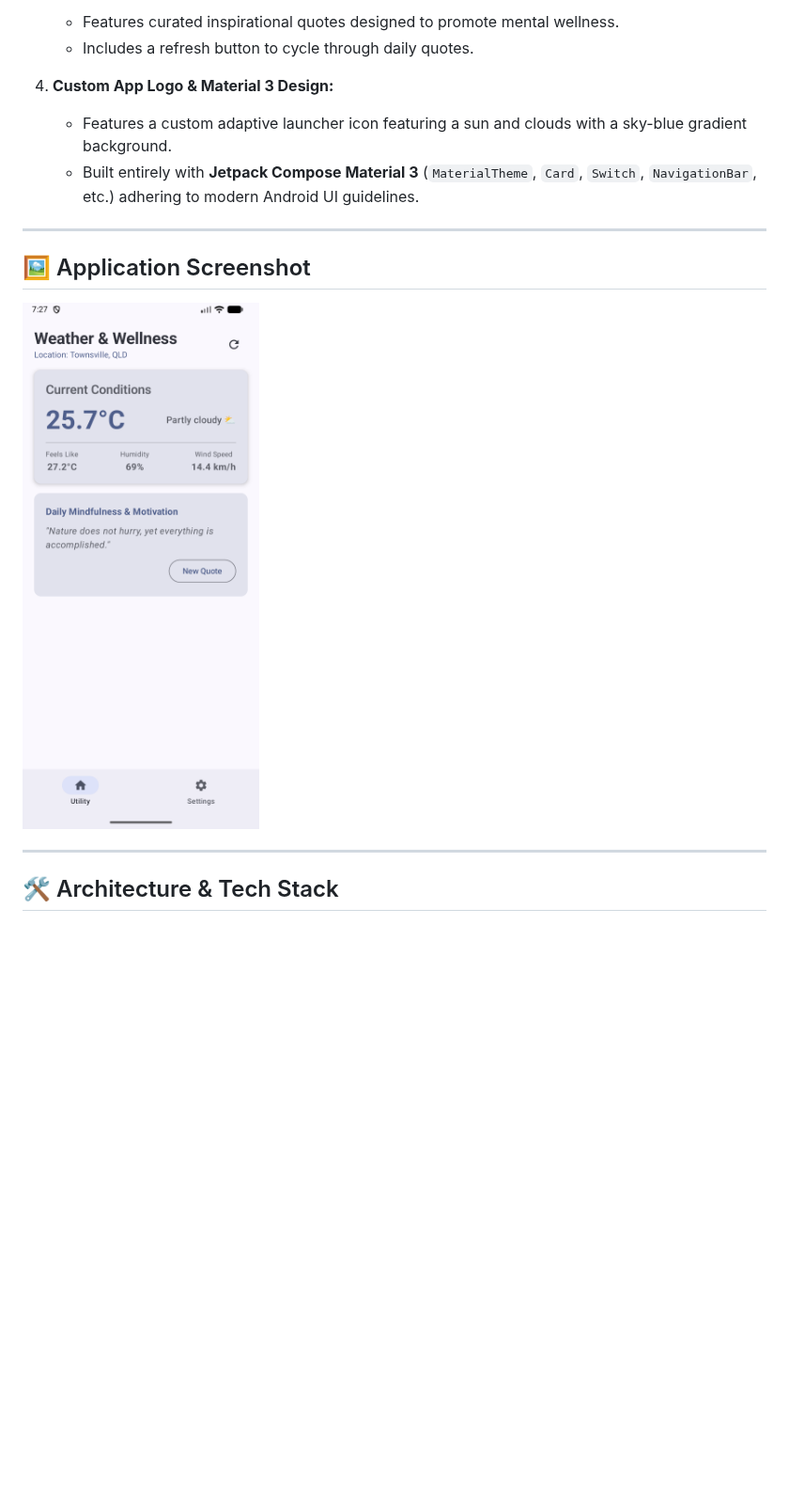
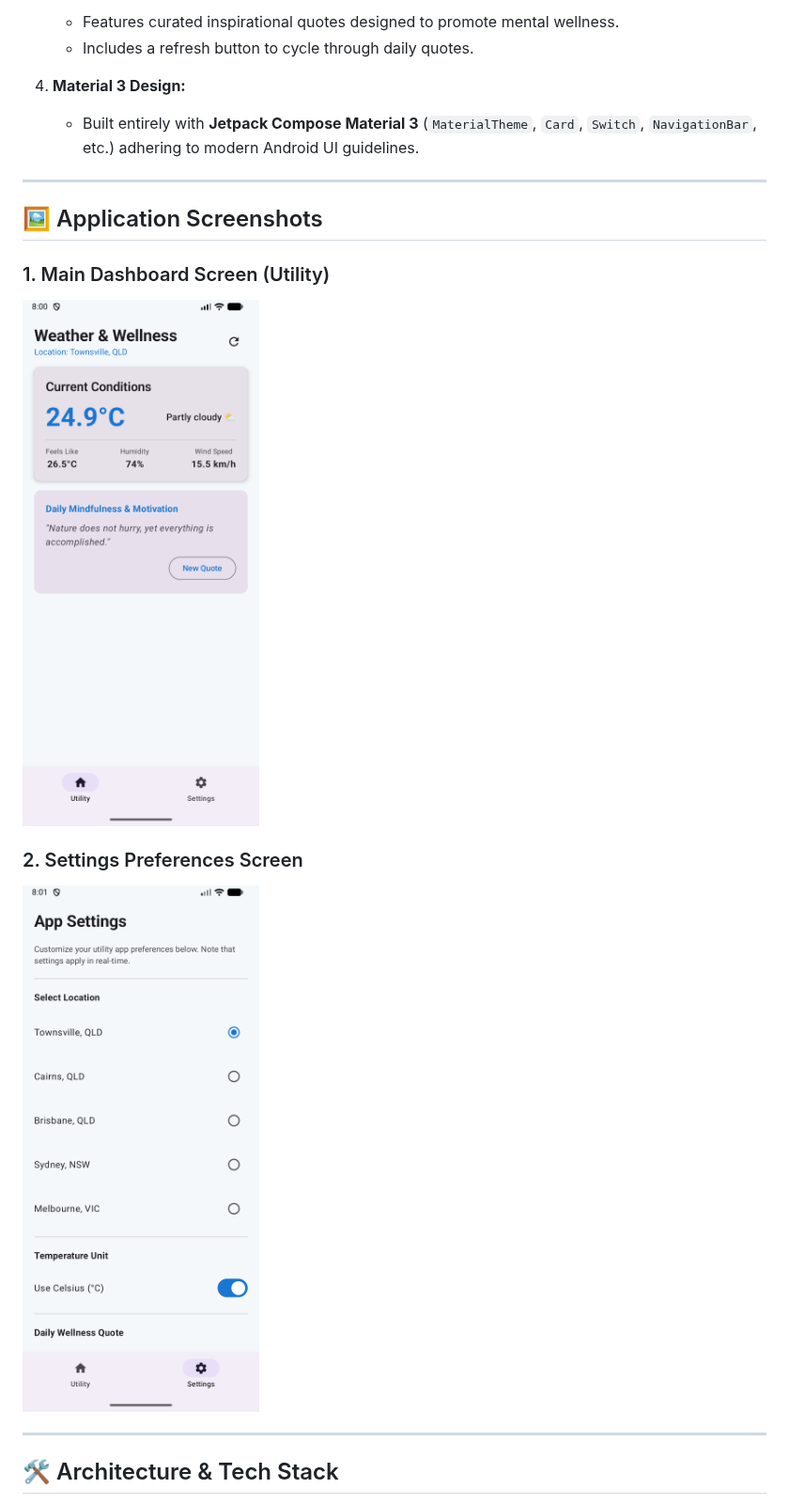
Before and after one commit to sk3678031/MobileTech_UtilityApp1, a Markdown page: README.md, the part around one of its changes. Shown at 94% size. Rendered like a GitHub page; pictures changed too: app_screenshot.png, settings_screenshot.png (added); blank space fills up the shorter version.

```diff
--- a/README.md
+++ b/README.md
@@ -26,15 +31,18 @@
    - Features curated inspirational quotes designed to promote mental wellness.
    - Includes a refresh button to cycle through daily quotes.
 
-4. **Custom App Logo & Material 3 Design:**
-   - Features a custom adaptive launcher icon featuring a sun and clouds with a sky-blue gradient background.
+4. **Material 3 Design:**
    - Built entirely with **Jetpack Compose Material 3** (`MaterialTheme`, `Card`, `Switch`, `NavigationBar`, etc.) adhering to modern Android UI guidelines.
 
 ---
 
-## 🖼️ Application Screenshot
+## 🖼️ Application Screenshots
 
-![Weather & Wellness App UI](app_screenshot.png)
+### 1. Main Dashboard Screen (Utility)
+![Weather & Wellness Main Screen](app_screenshot.png)
+
+### 2. Settings Preferences Screen
+![Weather & Wellness Settings Screen](settings_screenshot.png)
 
 ---
 
```
Also changed, not shown: other parts of README.md (+5 -0 lines), 3 other files.
